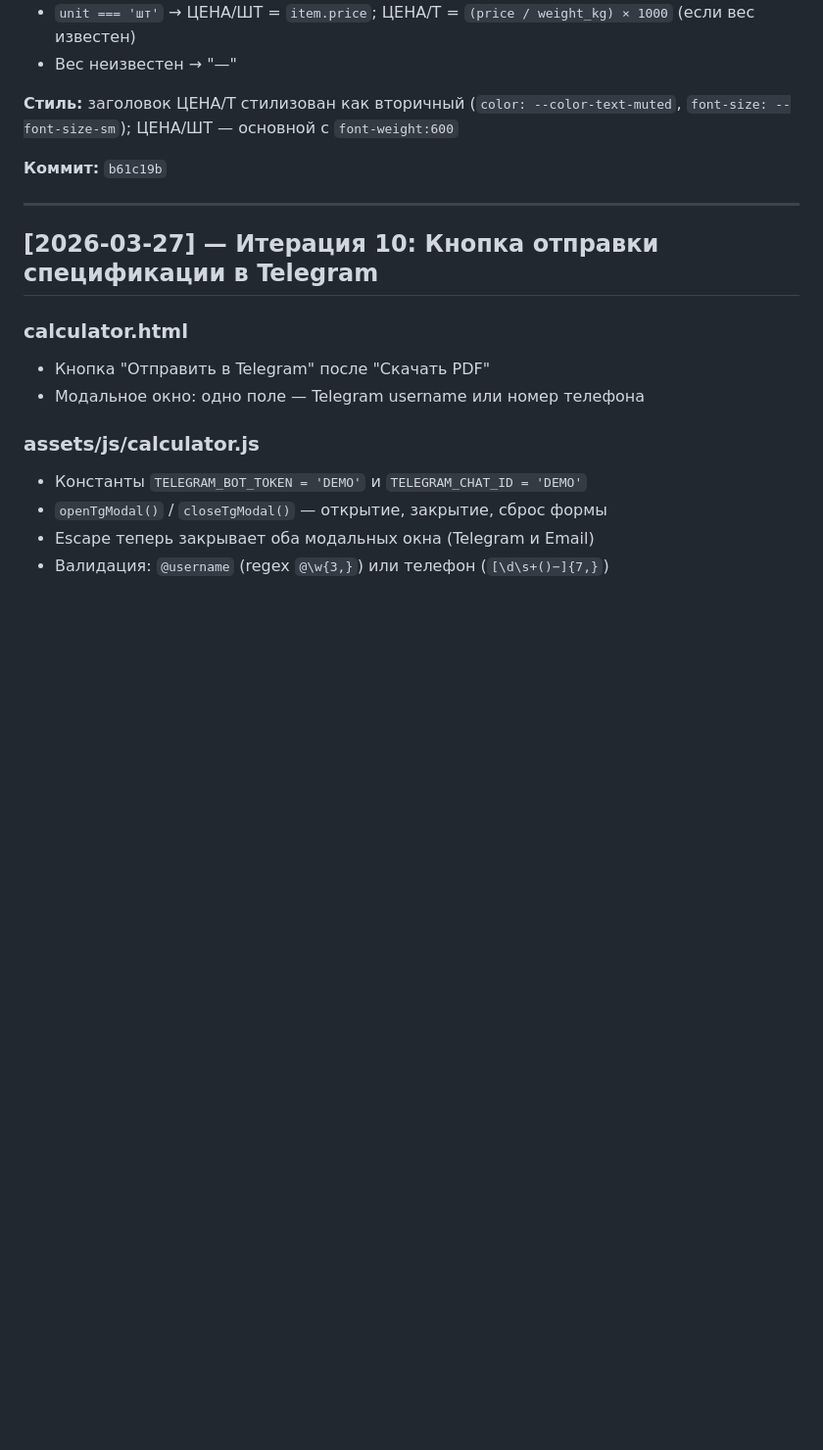
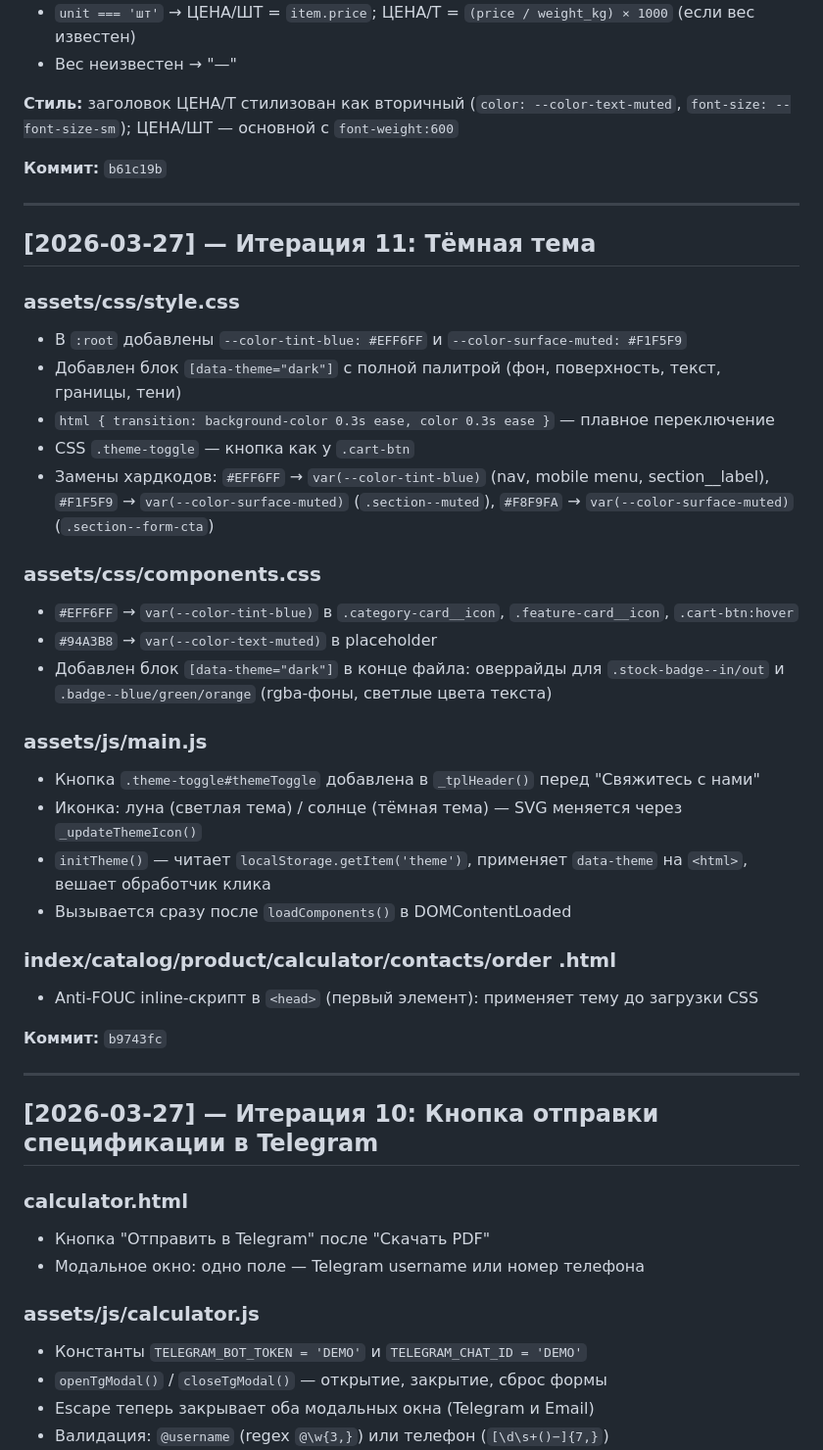
Before and after one commit to ma3str0o0/rels-komplekt, a Markdown page: DEVLOG.md, the part around the change. Shown at 98% size. Rendered like a GitHub page; blank space fills up the shorter version.

Commit message:
docs: devlog итерация 11 (тёмная тема)

```diff
--- a/DEVLOG.md
+++ b/DEVLOG.md
@@ -183,6 +183,33 @@ Security audit выявил 8 проблем. Все исправлены.
 
 ---
 
+## [2026-03-27] — Итерация 11: Тёмная тема
+
+### assets/css/style.css
+- В `:root` добавлены `--color-tint-blue: #EFF6FF` и `--color-surface-muted: #F1F5F9`
+- Добавлен блок `[data-theme="dark"]` с полной палитрой (фон, поверхность, текст, границы, тени)
+- `html { transition: background-color 0.3s ease, color 0.3s ease }` — плавное переключение
+- CSS `.theme-toggle` — кнопка как у `.cart-btn`
+- Замены хардкодов: `#EFF6FF` → `var(--color-tint-blue)` (nav, mobile menu, section__label), `#F1F5F9` → `var(--color-surface-muted)` (`.section--muted`), `#F8F9FA` → `var(--color-surface-muted)` (`.section--form-cta`)
+
+### assets/css/components.css
+- `#EFF6FF` → `var(--color-tint-blue)` в `.category-card__icon`, `.feature-card__icon`, `.cart-btn:hover`
+- `#94A3B8` → `var(--color-text-muted)` в placeholder
+- Добавлен блок `[data-theme="dark"]` в конце файла: оверрайды для `.stock-badge--in/out` и `.badge--blue/green/orange` (rgba-фоны, светлые цвета текста)
+
+### assets/js/main.js
+- Кнопка `.theme-toggle#themeToggle` добавлена в `_tplHeader()` перед "Свяжитесь с нами"
+- Иконка: луна (светлая тема) / солнце (тёмная тема) — SVG меняется через `_updateThemeIcon()`
+- `initTheme()` — читает `localStorage.getItem('theme')`, применяет `data-theme` на `<html>`, вешает обработчик клика
+- Вызывается сразу после `loadComponents()` в DOMContentLoaded
+
+### index/catalog/product/calculator/contacts/order .html
+- Anti-FOUC inline-скрипт в `<head>` (первый элемент): применяет тему до загрузки CSS
+
+**Коммит:** `b9743fc`
+
+---
+
 ## [2026-03-27] — Итерация 10: Кнопка отправки спецификации в Telegram
 
 ### calculator.html
```
